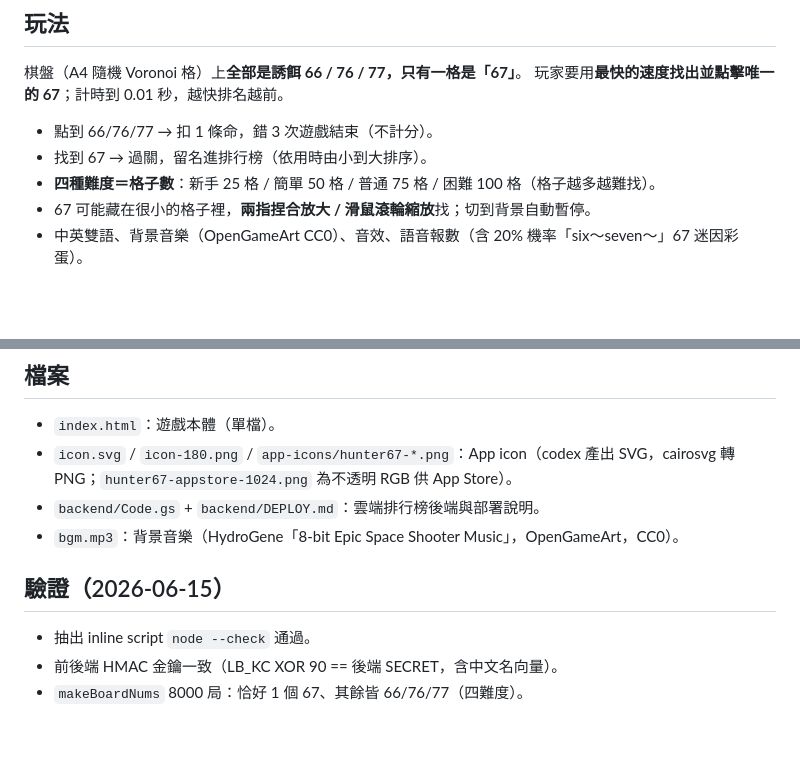
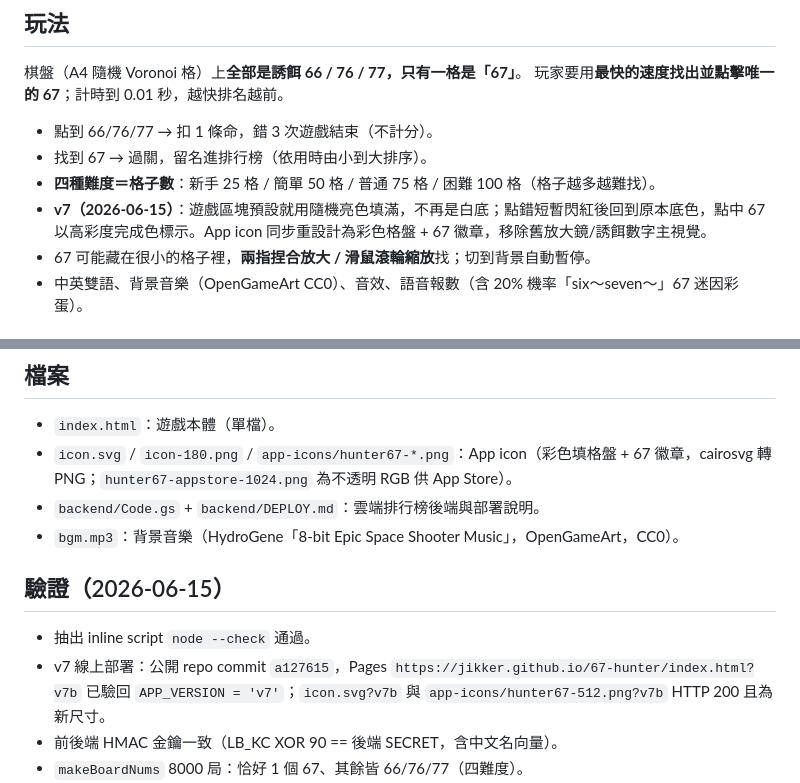
Before and after one commit to jikker/67-hunter, a Markdown page: README.md, 2 parts joined by grey strips. Rendered like a GitHub page; blank space fills up the shorter version.

Commit message:
docs: 記錄 v7 彩色格盤更新

```diff
--- a/README.md
+++ b/README.md
@@ -9,6 +9,7 @@
 - 點到 66/76/77 → 扣 1 條命，錯 3 次遊戲結束（不計分）。
 - 找到 67 → 過關，留名進排行榜（依用時由小到大排序）。
 - **四種難度＝格子數**：新手 25 格 / 簡單 50 格 / 普通 75 格 / 困難 100 格（格子越多越難找）。
+- **v7（2026-06-15）**：遊戲區塊預設就用隨機亮色填滿，不再是白底；點錯短暫閃紅後回到原本底色，點中 67 以高彩度完成色標示。App icon 同步重設計為彩色格盤 + 67 徽章，移除舊放大鏡/誘餌數字主視覺。
 - 67 可能藏在很小的格子裡，**兩指捏合放大 / 滑鼠滾輪縮放**找；切到背景自動暫停。
 - 中英雙語、背景音樂（OpenGameArt CC0）、音效、語音報數（含 20% 機率「six～seven～」67 迷因彩蛋）。
 
@@ -32,12 +33,13 @@
 
 ## 檔案
 - `index.html`：遊戲本體（單檔）。
-- `icon.svg` / `icon-180.png` / `app-icons/hunter67-*.png`：App icon（codex 產出 SVG，cairosvg 轉 PNG；`hunter67-appstore-1024.png` 為不透明 RGB 供 App Store）。
+- `icon.svg` / `icon-180.png` / `app-icons/hunter67-*.png`：App icon（彩色填格盤 + 67 徽章，cairosvg 轉 PNG；`hunter67-appstore-1024.png` 為不透明 RGB 供 App Store）。
 - `backend/Code.gs` + `backend/DEPLOY.md`：雲端排行榜後端與部署說明。
 - `bgm.mp3`：背景音樂（HydroGene「8-bit Epic Space Shooter Music」，OpenGameArt，CC0）。
 
 ## 驗證（2026-06-15）
 - 抽出 inline script `node --check` 通過。
+- v7 線上部署：公開 repo commit `a127615`，Pages `https://jikker.github.io/67-hunter/index.html?v7b` 已驗回 `APP_VERSION = 'v7'`；`icon.svg?v7b` 與 `app-icons/hunter67-512.png?v7b` HTTP 200 且為新尺寸。
 - 前後端 HMAC 金鑰一致（LB_KC XOR 90 == 後端 SECRET，含中文名向量）。
 - `makeBoardNums` 8000 局：恰好 1 個 67、其餘皆 66/76/77（四難度）。
 - 真實 Chrome headless E2E：開始畫面渲染（emerald 主題、四難度標籤、版本 67-v1）；開局＝1×67＋74 誘餌、點誘餌扣命、點 67 過關出 win 面板；難度切新手＝25 格 1×67；連點 3 誘餌出「遊戲結束」面板；找到 67 存名「煙霧」寫入本機排行榜成功。
```
